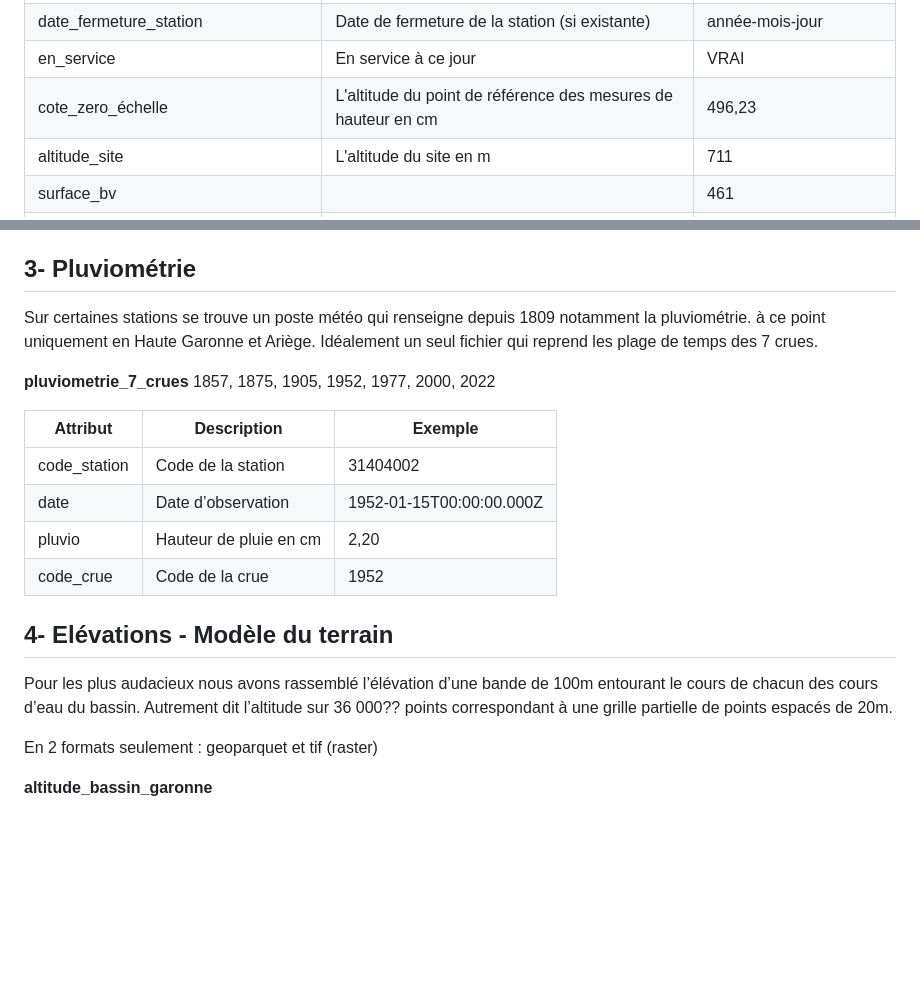
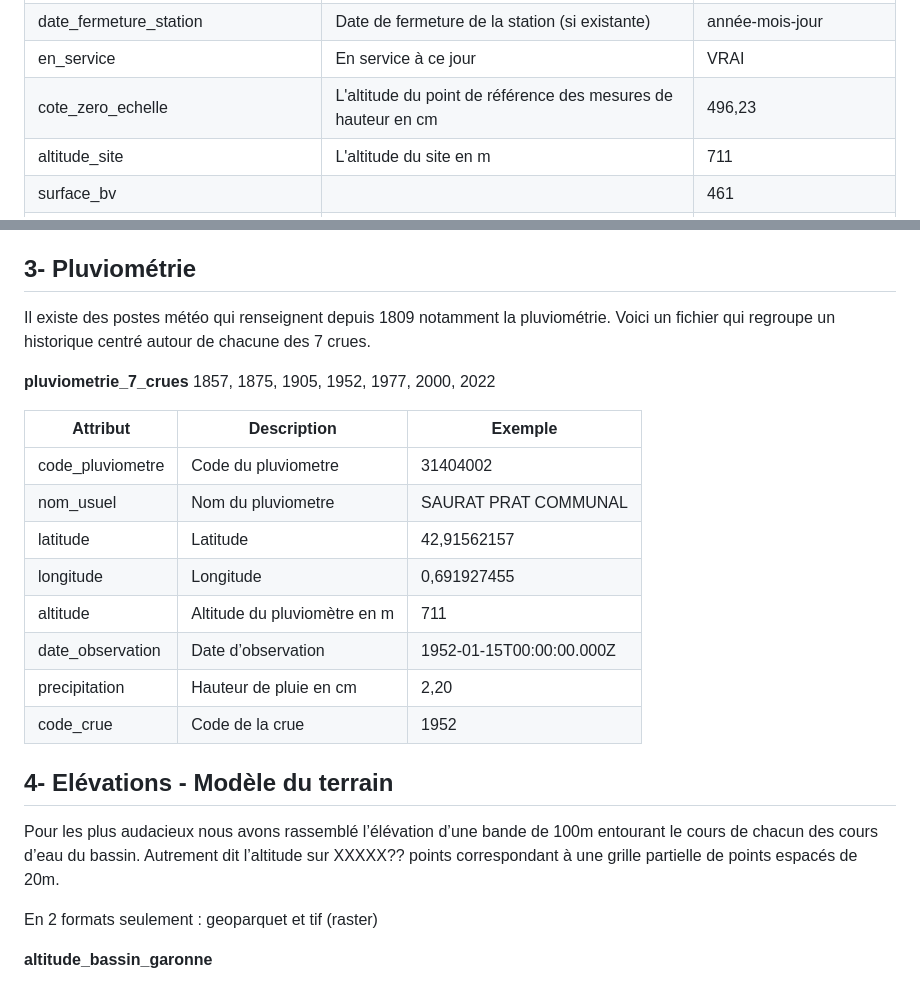
Before and after one commit to Toulouse-Dataviz/hackaviz-2025, a Markdown page: README.md, 2 parts joined by grey strips. Rendered like a GitHub page; blank space fills up the shorter version.

```diff
--- a/README.md
+++ b/README.md
@@ -59,7 +59,7 @@ On dispose de l’historique de 132 stations, leurs attributs sont :
 | date_ouverture_station | Date d’ouverture de la station | 1992-01-24 |
 | date_fermeture_station | Date de fermeture de la station (si existante) | année-mois-jour |
 | en_service | En service à ce jour | VRAI |
-| cote_zero_échelle | L'altitude du point de référence des mesures de hauteur en cm | 496,23 |
+| cote_zero_echelle | L'altitude du point de référence des mesures de hauteur en cm | 496,23 |
 | altitude_site | L'altitude du site en m | 711 |
 | surface_bv | | 461 |
 | statut_site |  | 2 |
@@ -126,16 +126,20 @@ Ce fichier assez volumineux n'est disponible qu'au format parquet. Un résumé q
 
 ## 3- Pluviométrie
 
-Sur certaines stations se trouve un poste météo qui renseigne depuis 1809 notamment la pluviométrie. à ce point uniquement en Haute Garonne et Ariège. Idéalement un seul fichier qui reprend les plage de temps des 7 crues.
+Il existe des postes météo qui renseignent depuis 1809 notamment la pluviométrie. Voici un fichier qui regroupe un historique centré autour de chacune des 7 crues.
 
 **pluviometrie_7_crues**
 1857, 1875, 1905, 1952, 1977, 2000, 2022
 
 | Attribut | Description | Exemple |
 | --- | --- | --- |
-| code_station | Code de la station | 31404002 |
-| date| Date d’observation  | 1952-01-15T00:00:00.000Z |
-| pluvio | Hauteur de pluie en cm | 2,20 |
+| code_pluviometre | Code du pluviometre | 31404002 |
+| nom_usuel | Nom du pluviometre | SAURAT PRAT COMMUNAL |
+| latitude | Latitude | 42,91562157 |
+| longitude | Longitude | 0,691927455 |
+| altitude | Altitude du pluviomètre en m | 711 |
+| date_observation| Date d’observation  | 1952-01-15T00:00:00.000Z |
+| precipitation | Hauteur de pluie en cm | 2,20 |
 | code_crue | Code de la crue | 1952 |
 
 
@@ -143,7 +147,7 @@ Sur certaines stations se trouve un poste météo qui renseigne depuis 1809 nota
 
 ## 4- Elévations - Modèle du terrain
 
-Pour les plus audacieux nous avons rassemblé l’élévation d’une bande de 100m entourant le cours de chacun des cours d’eau du bassin. Autrement dit l’altitude sur 36 000?? points correspondant à une grille partielle de points espacés de 20m.
+Pour les plus audacieux nous avons rassemblé l’élévation d’une bande de 100m entourant le cours de chacun des cours d’eau du bassin. Autrement dit l’altitude sur XXXXX?? points correspondant à une grille partielle de points espacés de 20m.
 
 En 2 formats seulement : geoparquet et tif (raster)
 
```
